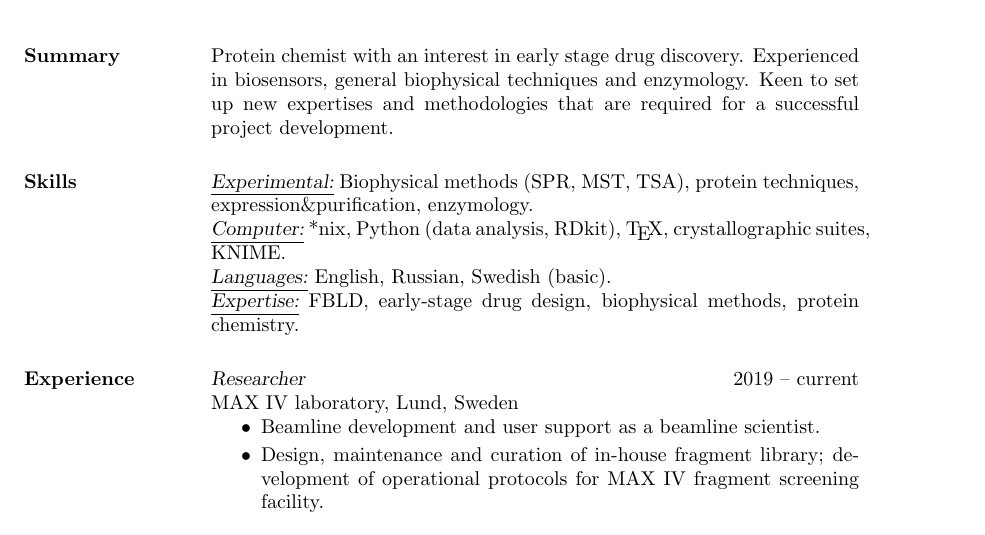
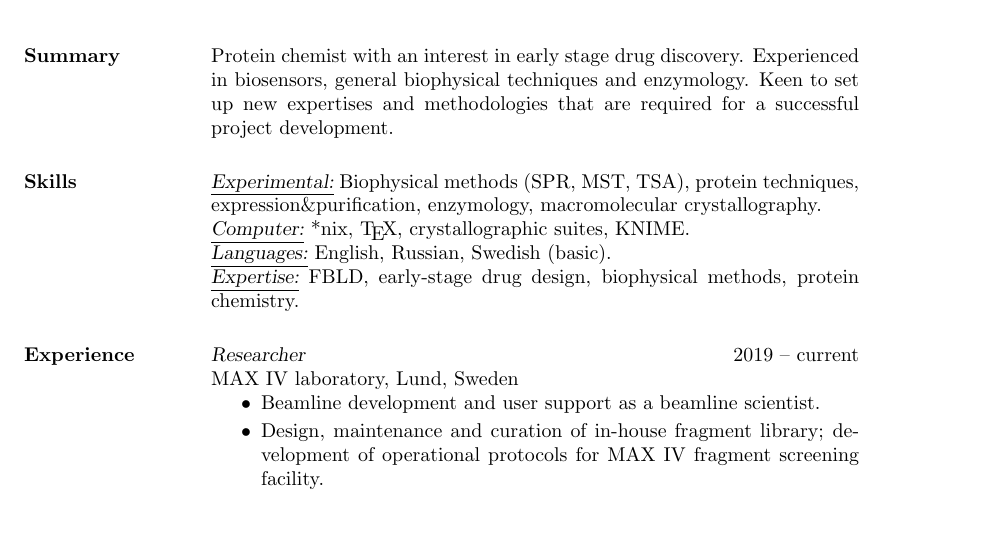
Before and after one commit to vtalibov/CV, a LaTeX CV (talibov-cv.tex): part of page 1 of 2, cut so that both start at the same text. Compiled offline with pdfLaTeX.

Commit message:
CV update

```diff
--- a/talibov-cv.tex
+++ b/talibov-cv.tex
@@ -22,8 +22,8 @@
 \section{Summary}{Protein chemist with an interest in early stage drug discovery. Experienced in biosensors, general biophysical techniques and enzymology. Keen to set up new expertises and methodologies that are required for a successful project development.}
 
 \section{Skills}
-{\sl \underline{Experimental:}} Biophysical methods (SPR, MST, TSA), protein techniques, expression\&purification, enzymology.\\
-{\sl \underline{Computer:}} *nix, Python (data analysis, RDkit), \TeX, crystallographic suites, KNIME.\\
+{\sl \underline{Experimental:}} Biophysical methods (SPR, MST, TSA), protein techniques, expression\&purification, enzymology, macromolecular crystallography.\\
+{\sl \underline{Computer:}} *nix, \TeX, crystallographic suites, KNIME.\\
 {\sl \underline{Languages:}} English, Russian, Swedish (basic).\\
 {\sl \underline{Expertise:}} FBLD, early-stage drug design, biophysical methods, protein chemistry.
 
```
Also changed, not shown: talibov-cv.bib (+1 -0 lines), talibov-cv.pdf, 1 other file.
